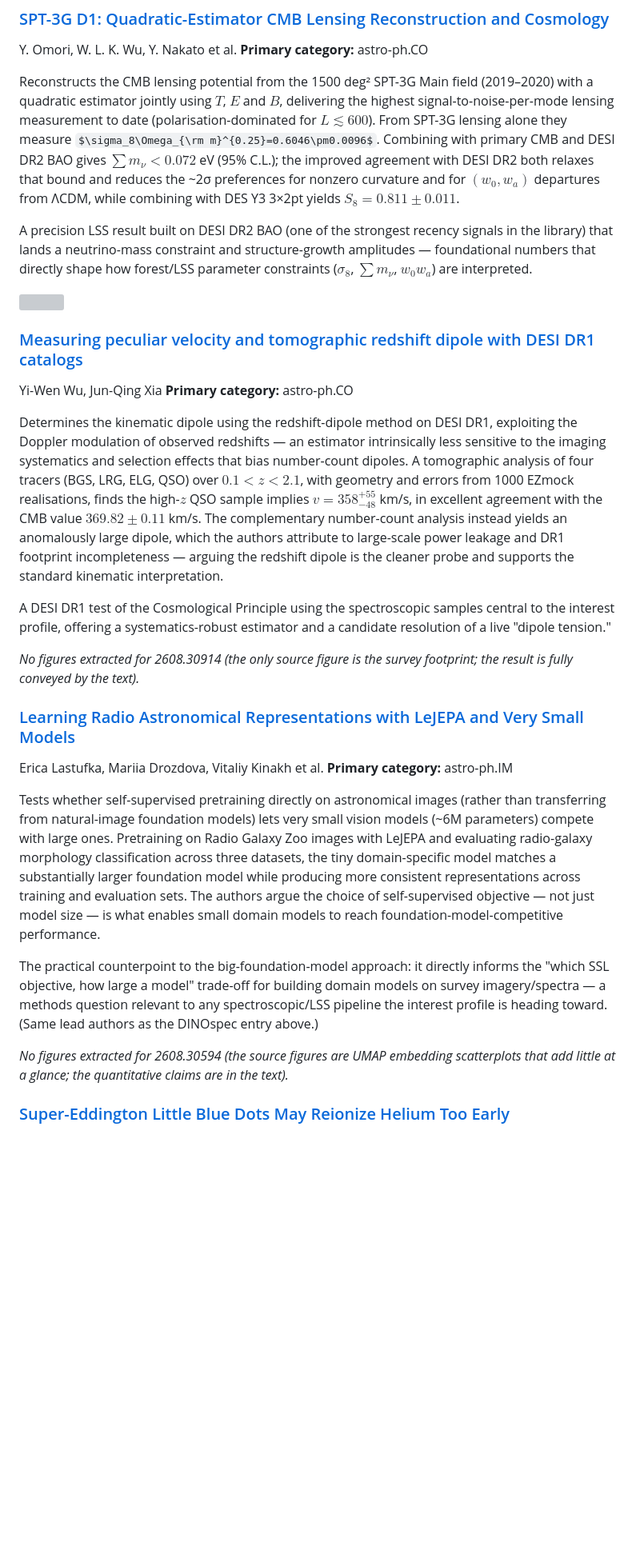
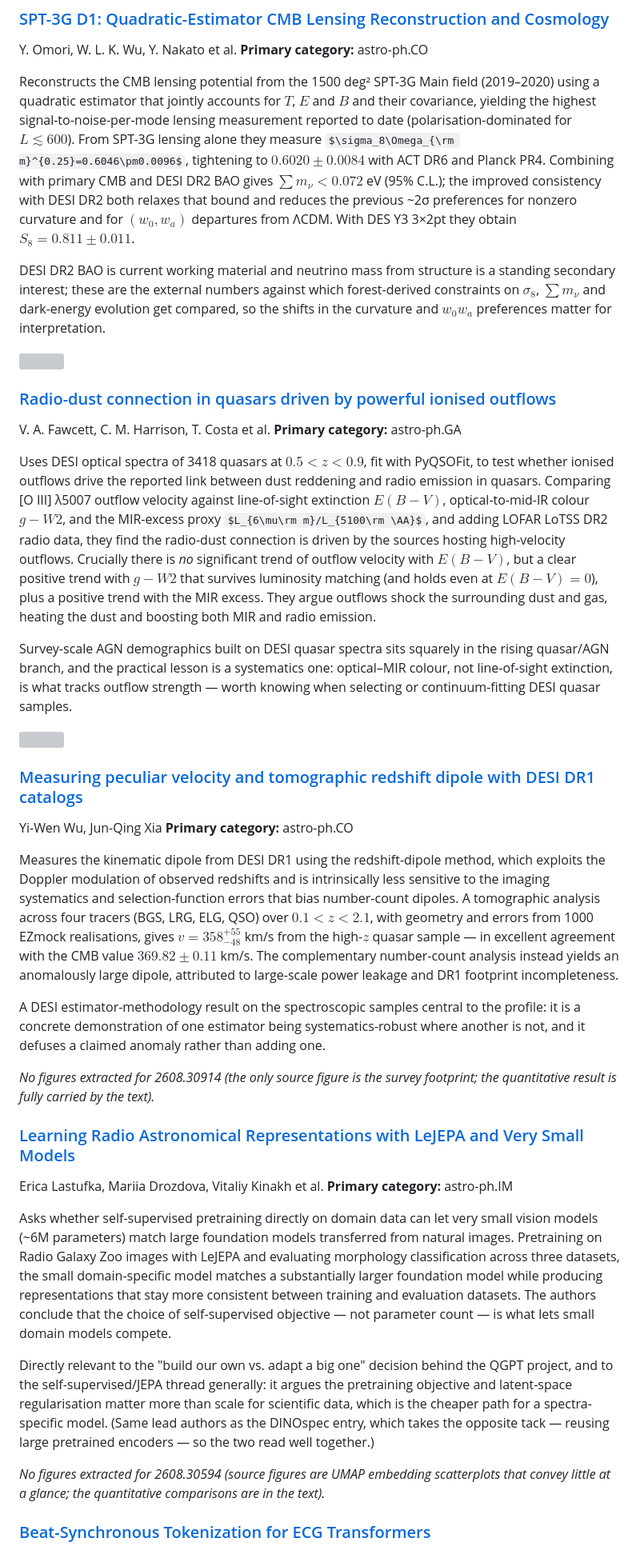
Before and after one commit to AnningGao/arxiv_daily, a Markdown page: 2026-09/2026-09-01.md, the part around one of its changes. Shown at 80% size. Drawn GitHub-style; some formulas as TeX source; blank space fills up the shorter version; grey boxes are pictures that could not be loaded.

```diff
--- a/2026-09/2026-09-01.md
+++ b/2026-09/2026-09-01.md
@@ -43,33 +54,44 @@ Astronomical foundation models — and AION-1 specifically, the single newest it
 Y. Omori, W. L. K. Wu, Y. Nakato et al.
 **Primary category:** astro-ph.CO
 
-Reconstructs the CMB lensing potential from the 1500 deg² SPT-3G Main field (2019–2020) with a quadratic estimator jointly using $T$, $E$ and $B$, delivering the highest signal-to-noise-per-mode lensing measurement to date (polarisation-dominated for $L\lesssim600$). From SPT-3G lensing alone they measure $\sigma_8\Omega_{\rm m}^{0.25}=0.6046\pm0.0096$. Combining with primary CMB and DESI DR2 BAO gives $\sum m_\nu<0.072$ eV (95% C.L.); the improved agreement with DESI DR2 both relaxes that bound and reduces the ~2σ preferences for nonzero curvature and for $(w_0,w_a)$ departures from ΛCDM, while combining with DES Y3 3×2pt yields $S_8=0.811\pm0.011$.
+Reconstructs the CMB lensing potential from the 1500 deg² SPT-3G Main field (2019–2020) using a quadratic estimator that jointly accounts for $T$, $E$ and $B$ and their covariance, yielding the highest signal-to-noise-per-mode lensing measurement reported to date (polarisation-dominated for $L\lesssim600$). From SPT-3G lensing alone they measure $\sigma_8\Omega_{\rm m}^{0.25}=0.6046\pm0.0096$, tightening to $0.6020\pm0.0084$ with ACT DR6 and Planck PR4. Combining with primary CMB and DESI DR2 BAO gives $\sum m_\nu<0.072$ eV (95% C.L.); the improved consistency with DESI DR2 both relaxes that bound and reduces the previous ~2σ preferences for nonzero curvature and for $(w_0,w_a)$ departures from ΛCDM. With DES Y3 3×2pt they obtain $S_8=0.811\pm0.011$.
 
-A precision LSS result built on DESI DR2 BAO (one of the strongest recency signals in the library) that lands a neutrino-mass constraint and structure-growth amplitudes — foundational numbers that directly shape how forest/LSS parameter constraints ($\sigma_8$, $\sum m_\nu$, $w_0w_a$) are interpreted.
+DESI DR2 BAO is current working material and neutrino mass from structure is a standing secondary interest; these are the external numbers against which forest-derived constraints on $\sigma_8$, $\sum m_\nu$ and dark-energy evolution get compared, so the shifts in the curvature and $w_0w_a$ preferences matter for interpretation.
 
 ![](figures/2608.31136/mnu_combined.pdf)
+
+### [Radio-dust connection in quasars driven by powerful ionised outflows](http://arxiv.org/abs/2608.28775v1)
+
+V. A. Fawcett, C. M. Harrison, T. Costa et al.
+**Primary category:** astro-ph.GA
+
+Uses DESI optical spectra of 3418 quasars at $0.5<z<0.9$, fit with PyQSOFit, to test whether ionised outflows drive the reported link between dust reddening and radio emission in quasars. Comparing [O III] λ5007 outflow velocity against line-of-sight extinction $E(B-V)$, optical-to-mid-IR colour $g-W2$, and the MIR-excess proxy $L_{6\mu\rm m}/L_{5100\rm \AA}$, and adding LOFAR LoTSS DR2 radio data, they find the radio-dust connection is driven by the sources hosting high-velocity outflows. Crucially there is *no* significant trend of outflow velocity with $E(B-V)$, but a clear positive trend with $g-W2$ that survives luminosity matching (and holds even at $E(B-V)=0$), plus a positive trend with the MIR excess. They argue outflows shock the surrounding dust and gas, heating the dust and boosting both MIR and radio emission.
+
+Survey-scale AGN demographics built on DESI quasar spectra sits squarely in the rising quasar/AGN branch, and the practical lesson is a systematics one: optical–MIR colour, not line-of-sight extinction, is what tracks outflow strength — worth knowing when selecting or continuum-fitting DESI quasar samples.
+
+![](figures/2608.28775/av_gw2_w80_v4.pdf)
 
 ### [Measuring peculiar velocity and tomographic redshift dipole with DESI DR1 catalogs](http://arxiv.org/abs/2608.30914v1)
 
 Yi-Wen Wu, Jun-Qing Xia
 **Primary category:** astro-ph.CO
 
-Determines the kinematic dipole using the redshift-dipole method on DESI DR1, exploiting the Doppler modulation of observed redshifts — an estimator intrinsically less sensitive to the imaging systematics and selection effects that bias number-count dipoles. A tomographic analysis of four tracers (BGS, LRG, ELG, QSO) over $0.1<z<2.1$, with geometry and errors from 1000 EZmock realisations, finds the high-$z$ QSO sample implies $v=358^{+55}_{-48}$ km/s, in excellent agreement with the CMB value $369.82\pm0.11$ km/s. The complementary number-count analysis instead yields an anomalously large dipole, which the authors attribute to large-scale power leakage and DR1 footprint incompleteness — arguing the redshift dipole is the cleaner probe and supports the standard kinematic interpretation.
+Measures the kinematic dipole from DESI DR1 using the redshift-dipole method, which exploits the Doppler modulation of observed redshifts and is intrinsically less sensitive to the imaging systematics and selection-function errors that bias number-count dipoles. A tomographic analysis across four tracers (BGS, LRG, ELG, QSO) over $0.1<z<2.1$, with geometry and errors from 1000 EZmock realisations, gives $v=358^{+55}_{-48}$ km/s from the high-$z$ quasar sample — in excellent agreement with the CMB value $369.82\pm0.11$ km/s. The complementary number-count analysis instead yields an anomalously large dipole, attributed to large-scale power leakage and DR1 footprint incompleteness.
 
-A DESI DR1 test of the Cosmological Principle using the spectroscopic samples central to the interest profile, offering a systematics-robust estimator and a candidate resolution of a live "dipole tension."
+A DESI estimator-methodology result on the spectroscopic samples central to the profile: it is a concrete demonstration of one estimator being systematics-robust where another is not, and it defuses a claimed anomaly rather than adding one.
 
-*No figures extracted for 2608.30914 (the only source figure is the survey footprint; the result is fully conveyed by the text).*
+*No figures extracted for 2608.30914 (the only source figure is the survey footprint; the quantitative result is fully carried by the text).*
 
 ### [Learning Radio Astronomical Representations with LeJEPA and Very Small Models](http://arxiv.org/abs/2608.30594v1)
 
 Erica Lastufka, Mariia Drozdova, Vitaliy Kinakh et al.
 **Primary category:** astro-ph.IM
 
-Tests whether self-supervised pretraining directly on astronomical images (rather than transferring from natural-image foundation models) lets very small vision models (~6M parameters) compete with large ones. Pretraining on Radio Galaxy Zoo images with LeJEPA and evaluating radio-galaxy morphology classification across three datasets, the tiny domain-specific model matches a substantially larger foundation model while producing more consistent representations across training and evaluation sets. The authors argue the choice of self-supervised objective — not just model size — is what enables small domain models to reach foundation-model-competitive performance.
+Asks whether self-supervised pretraining directly on domain data can let very small vision models (~6M parameters) match large foundation models transferred from natural images. Pretraining on Radio Galaxy Zoo images with LeJEPA and evaluating morphology classification across three datasets, the small domain-specific model matches a substantially larger foundation model while producing representations that stay more consistent between training and evaluation datasets. The authors conclude that the choice of self-supervised objective — not parameter count — is what lets small domain models compete.
 
-The practical counterpoint to the big-foundation-model approach: it directly informs the "which SSL objective, how large a model" trade-off for building domain models on survey imagery/spectra — a methods question relevant to any spectroscopic/LSS pipeline the interest profile is heading toward. (Same lead authors as the DINOspec entry above.)
+Directly relevant to the "build our own vs. adapt a big one" decision behind the QGPT project, and to the self-supervised/JEPA thread generally: it argues the pretraining objective and latent-space regularisation matter more than scale for scientific data, which is the cheaper path for a spectra-specific model. (Same lead authors as the DINOspec entry, which takes the opposite tack — reusing large pretrained encoders — so the two read well together.)
 
-*No figures extracted for 2608.30594 (the source figures are UMAP embedding scatterplots that add little at a glance; the quantitative claims are in the text).*
+*No figures extracted for 2608.30594 (source figures are UMAP embedding scatterplots that convey little at a glance; the quantitative comparisons are in the text).*
 
-### [Super-Eddington Little Blue Dots May Reionize Helium Too Early](http://arxiv.org/abs/2608.28745v1)
+### [Beat-Synchronous Tokenization for ECG Transformers](http://arxiv.org/abs/2608.30367v1)
 
```
Also changed, not shown: other parts of 2026-09/2026-09-01.md (+41 -30 lines).
